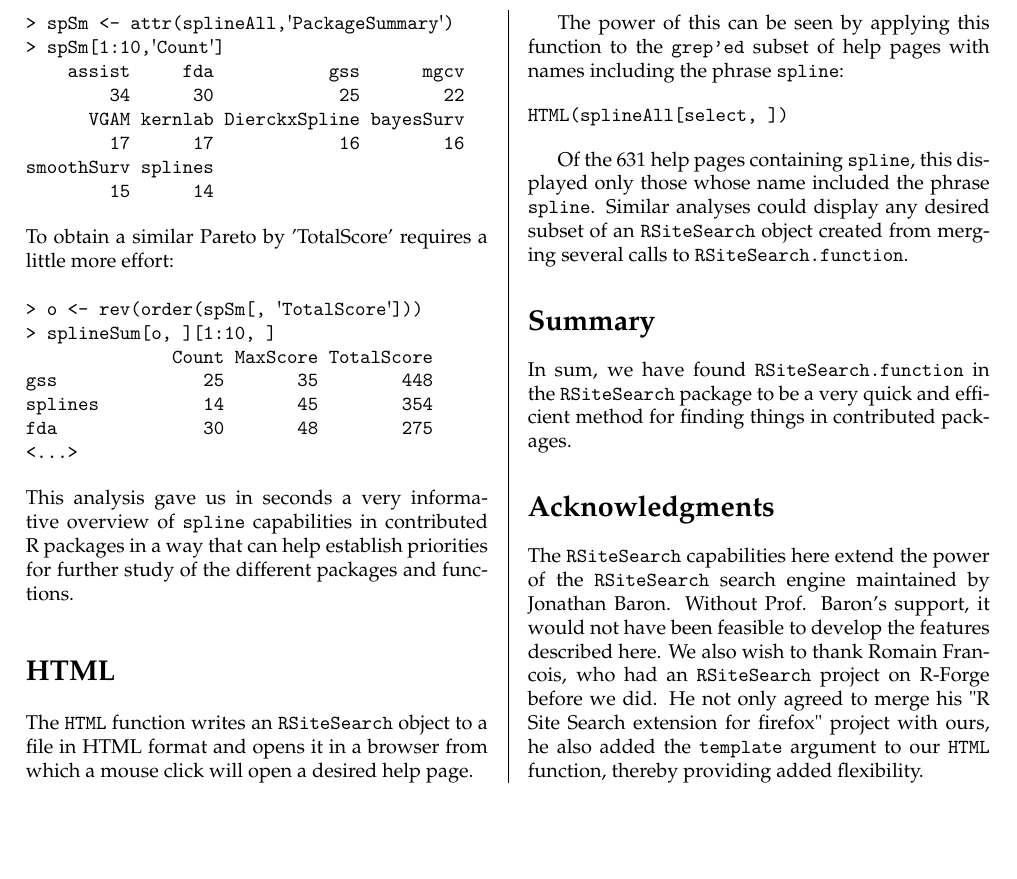
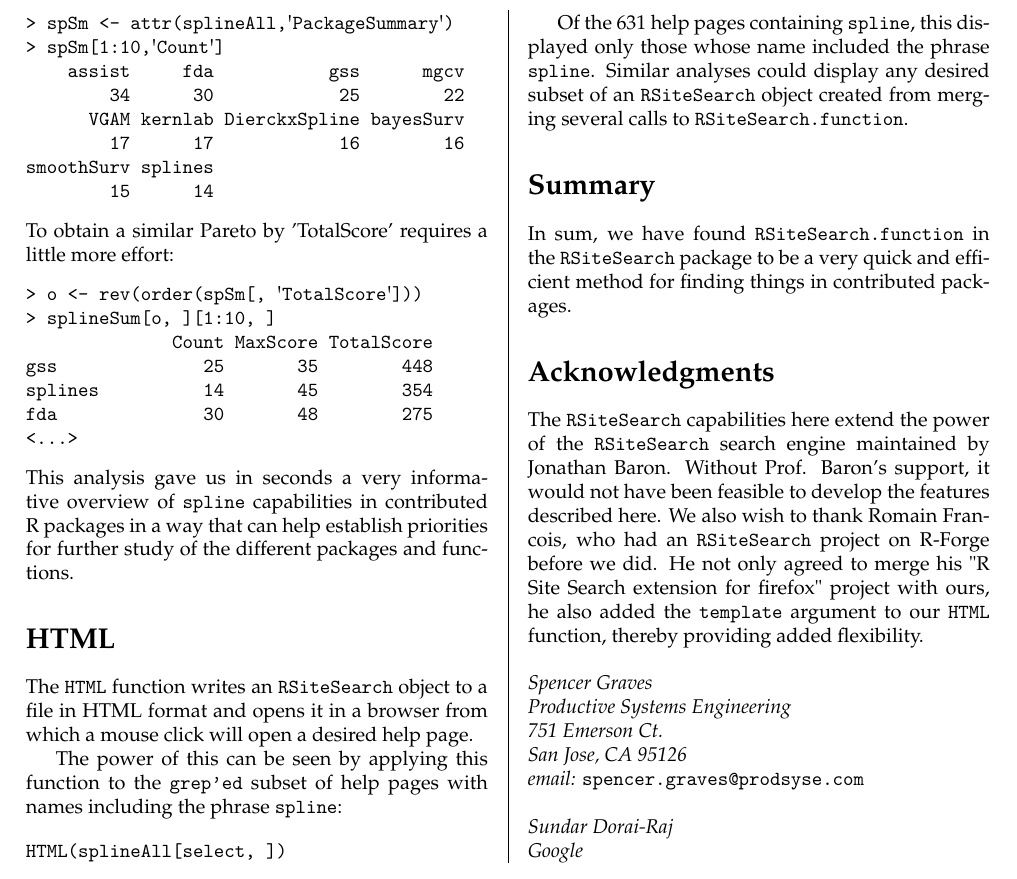
Before and after one commit to rforge/rsitesearch, a LaTeX thesis (pkg/inst/doc/RSiteSearch.tex, which reads pkg/inst/doc/RSiteSearch_body.tex): part of page 2 of 2, cut so that both start at the same text, the shorter picture padded with empty space. Compiled offline with pdfLaTeX.

Commit message:
add author info at end of RSiteSearch.pdf
git-svn-id: svn://svn.r-forge.r-project.org/svnroot/rsitesearch@31 edb9625f-4e0d-4859-8d74-9fd3b1da38cb

```diff
--- a/pkg/inst/doc/RSiteSearch_body.tex
+++ b/pkg/inst/doc/RSiteSearch_body.tex
@@ -176,3 +176,12 @@ before we did.  He not only agreed to merge his "R Site Search
 extension for firefox" project with ours, he also added the
 {\tt template} argument to our {\tt HTML} function, thereby
 providing added flexibility.
+\newline \newline
+\emph{Spencer Graves \newline
+Productive Systems Engineering \newline
+751 Emerson Ct. \newline
+San Jose, CA 95126 \newline
+email:  {\tt spencer.graves@prodsyse.com} }
+\newline \newline
+\emph{Sundar Dorai-Raj \newline
+Google }
```
Also changed, not shown: pkg/inst/doc/RSiteSearch.pdf.
